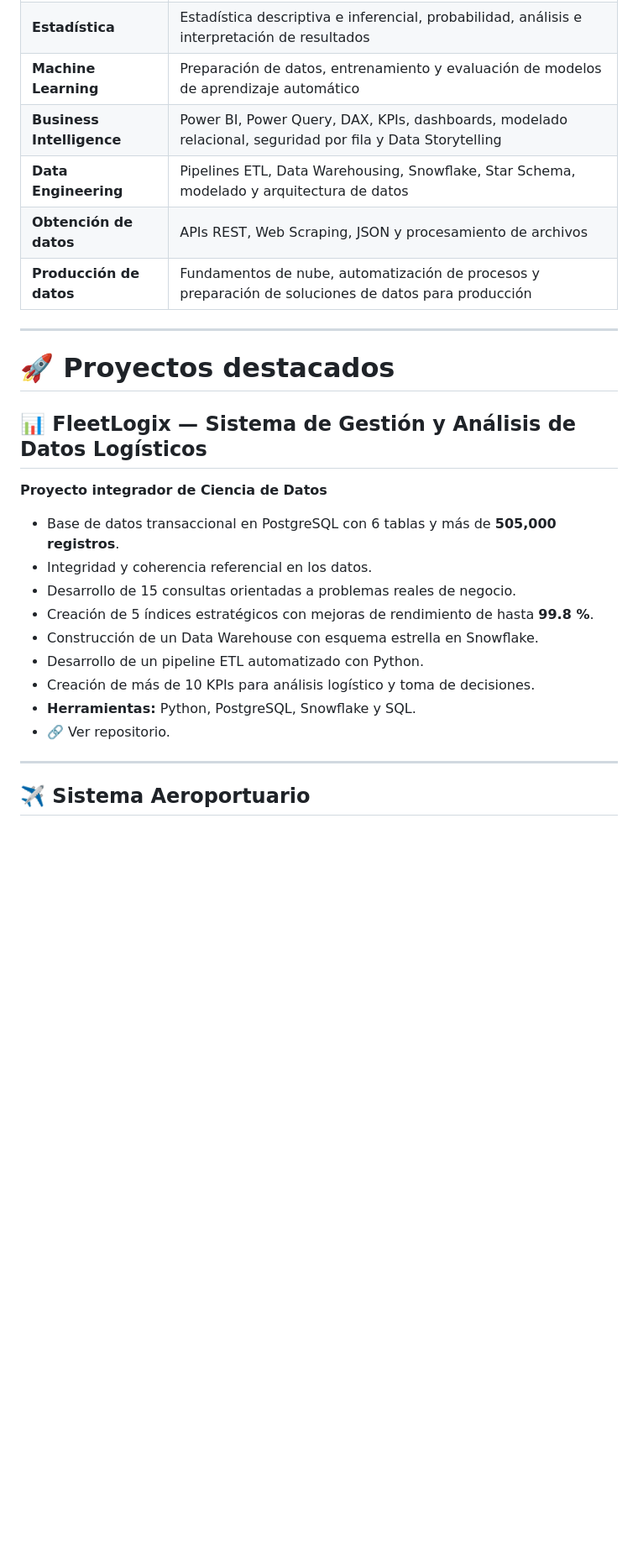
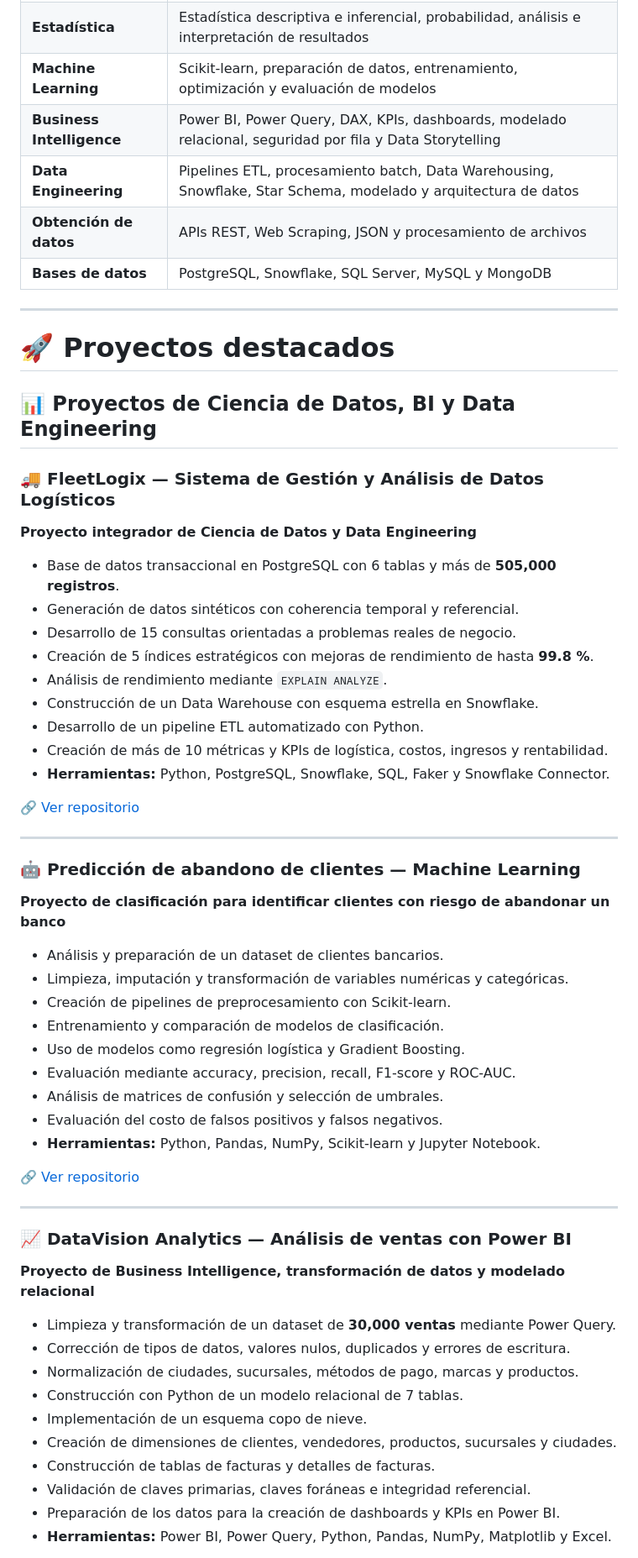
Before and after one commit to Nass10000/Nass10000, a Markdown page: README.md, the part around one of its changes. Shown at 84% size. Drawn GitHub-style; blank space fills up the shorter version.

Commit message:
Revise README with updated project details and technologies
Updated project descriptions and technologies in the README file, including new projects and enhanced details for existing ones.

```diff
--- a/README.md
+++ b/README.md
@@ -46,30 +46,66 @@ width="300"
 | ------------------------- | --------------------------------------------------------------------------------------------------------------- |
 | **Data Science**          | Pandas, NumPy, Matplotlib, Jupyter Notebook, análisis exploratorio de datos, limpieza y transformación de datos |
 | **Estadística**           | Estadística descriptiva e inferencial, probabilidad, análisis e interpretación de resultados                    |
-| **Machine Learning**      | Preparación de datos, entrenamiento y evaluación de modelos de aprendizaje automático                           |
+| **Machine Learning**      | Scikit-learn, preparación de datos, entrenamiento, optimización y evaluación de modelos                         |
 | **Business Intelligence** | Power BI, Power Query, DAX, KPIs, dashboards, modelado relacional, seguridad por fila y Data Storytelling       |
-| **Data Engineering**      | Pipelines ETL, Data Warehousing, Snowflake, Star Schema, modelado y arquitectura de datos                       |
+| **Data Engineering**      | Pipelines ETL, procesamiento batch, Data Warehousing, Snowflake, Star Schema, modelado y arquitectura de datos  |
 | **Obtención de datos**    | APIs REST, Web Scraping, JSON y procesamiento de archivos                                                       |
-| **Producción de datos**   | Fundamentos de nube, automatización de procesos y preparación de soluciones de datos para producción            |
+| **Bases de datos**        | PostgreSQL, Snowflake, SQL Server, MySQL y MongoDB                                                              |
 
 ---
 
 # 🚀 Proyectos destacados
 
-## 📊 FleetLogix — Sistema de Gestión y Análisis de Datos Logísticos
+## 📊 Proyectos de Ciencia de Datos, BI y Data Engineering
 
-**Proyecto integrador de Ciencia de Datos**
+### 🚚 FleetLogix — Sistema de Gestión y Análisis de Datos Logísticos
+
+**Proyecto integrador de Ciencia de Datos y Data Engineering**
 
 * Base de datos transaccional en PostgreSQL con 6 tablas y más de **505,000 registros**.
-* Integridad y coherencia referencial en los datos.
+* Generación de datos sintéticos con coherencia temporal y referencial.
 * Desarrollo de 15 consultas orientadas a problemas reales de negocio.
 * Creación de 5 índices estratégicos con mejoras de rendimiento de hasta **99.8 %**.
+* Análisis de rendimiento mediante `EXPLAIN ANALYZE`.
 * Construcción de un Data Warehouse con esquema estrella en Snowflake.
 * Desarrollo de un pipeline ETL automatizado con Python.
-* Creación de más de 10 KPIs para análisis logístico y toma de decisiones.
-* **Herramientas:** Python, PostgreSQL, Snowflake y SQL.
-* 🔗 Ver repositorio.
+* Creación de más de 10 métricas y KPIs de logística, costos, ingresos y rentabilidad.
+* **Herramientas:** Python, PostgreSQL, Snowflake, SQL, Faker y Snowflake Connector.
+
+🔗 [Ver repositorio](https://github.com/Nass10000/FleetLogix_ciencia_de_datos)
 
 ---
 
-## ✈️ Sistema Aeroportuario
+### 🤖 Predicción de abandono de clientes — Machine Learning
+
+**Proyecto de clasificación para identificar clientes con riesgo de abandonar un banco**
+
+* Análisis y preparación de un dataset de clientes bancarios.
+* Limpieza, imputación y transformación de variables numéricas y categóricas.
+* Creación de pipelines de preprocesamiento con Scikit-learn.
+* Entrenamiento y comparación de modelos de clasificación.
+* Uso de modelos como regresión logística y Gradient Boosting.
+* Evaluación mediante accuracy, precision, recall, F1-score y ROC-AUC.
+* Análisis de matrices de confusión y selección de umbrales.
+* Evaluación del costo de falsos positivos y falsos negativos.
+* **Herramientas:** Python, Pandas, NumPy, Scikit-learn y Jupyter Notebook.
+
+🔗 [Ver repositorio](https://github.com/Nass10000/Machine_learning_Project)
+
+---
+
+### 📈 DataVision Analytics — Análisis de ventas con Power BI
+
+**Proyecto de Business Intelligence, transformación de datos y modelado relacional**
+
+* Limpieza y transformación de un dataset de **30,000 ventas** mediante Power Query.
+* Corrección de tipos de datos, valores nulos, duplicados y errores de escritura.
+* Normalización de ciudades, sucursales, métodos de pago, marcas y productos.
+* Construcción con Python de un modelo relacional de 7 tablas.
+* Implementación de un esquema copo de nieve.
+* Creación de dimensiones de clientes, vendedores, productos, sucursales y ciudades.
+* Construcción de tablas de facturas y detalles de facturas.
+* Validación de claves primarias, claves foráneas e integridad referencial.
+* Preparación de los datos para la creación de dashboards y KPIs en Power BI.
+* **Herramientas:** Power BI, Power Query, Python, Pandas, NumPy, Matplotlib y Excel.
+
```
Also changed, not shown: other parts of README.md (+51 -18 lines).
